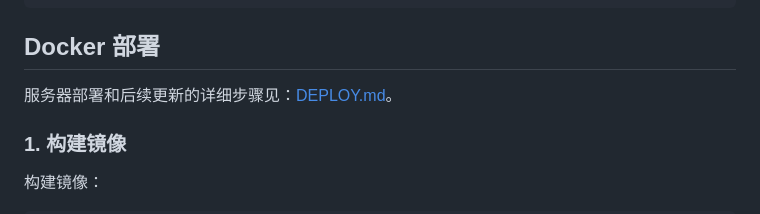
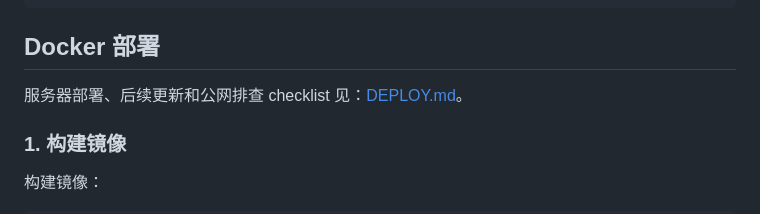
Before and after one commit to Idealisten/Twitter_Screenshot, a Markdown page: README.md, the part around the change. GitHub-like rendering.

Commit message:
Document public deployment troubleshooting checklist

```diff
--- a/README.md
+++ b/README.md
@@ -23,7 +23,7 @@ HOST=127.0.0.1 PORT=9000 python3 app.py
 
 ## Docker 部署
 
-服务器部署和后续更新的详细步骤见：[DEPLOY.md](DEPLOY.md)。
+服务器部署、后续更新和公网排查 checklist 见：[DEPLOY.md](DEPLOY.md)。
 
 ### 1. 构建镜像
 
```
Also changed, not shown: DEPLOY.md (+122 -0 lines).
